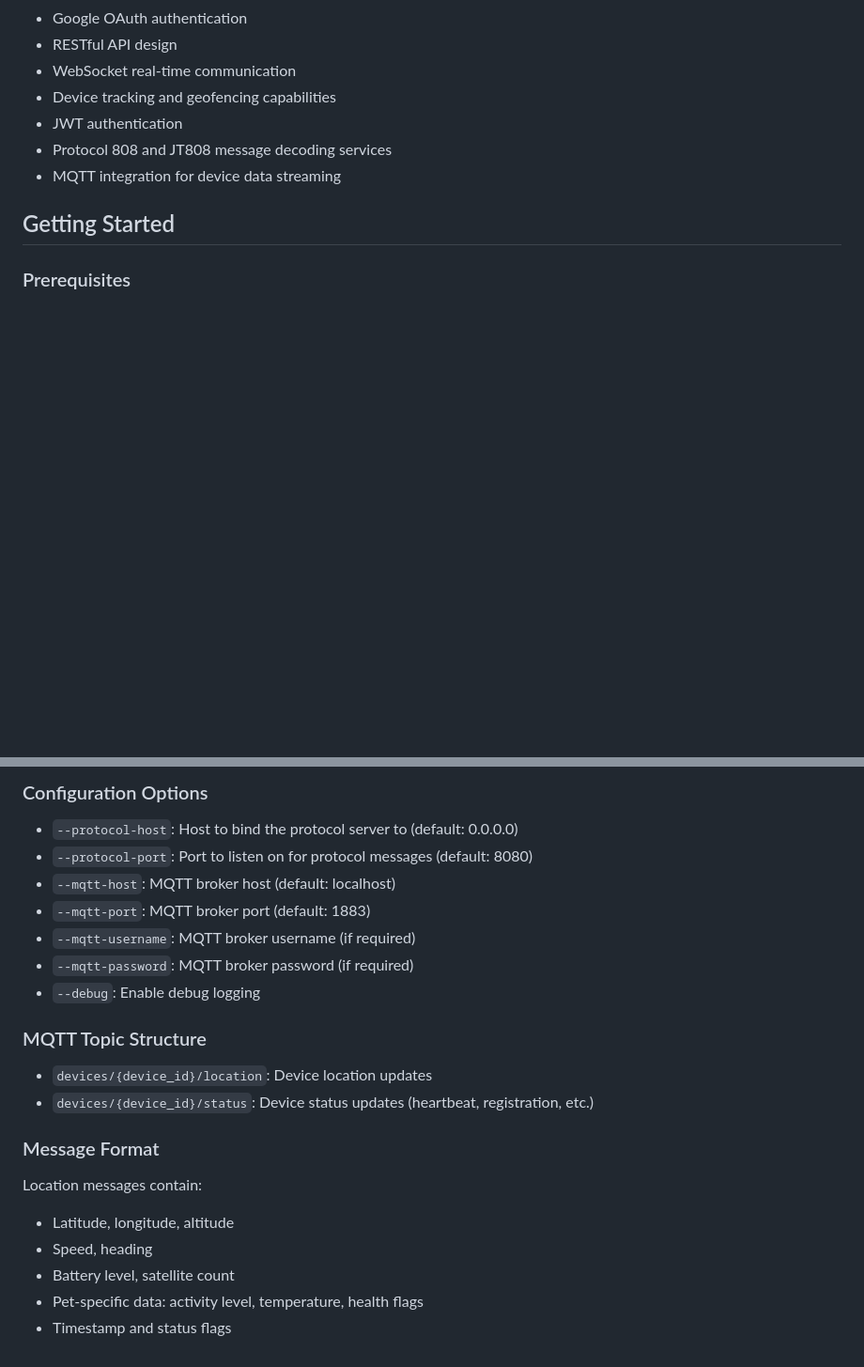
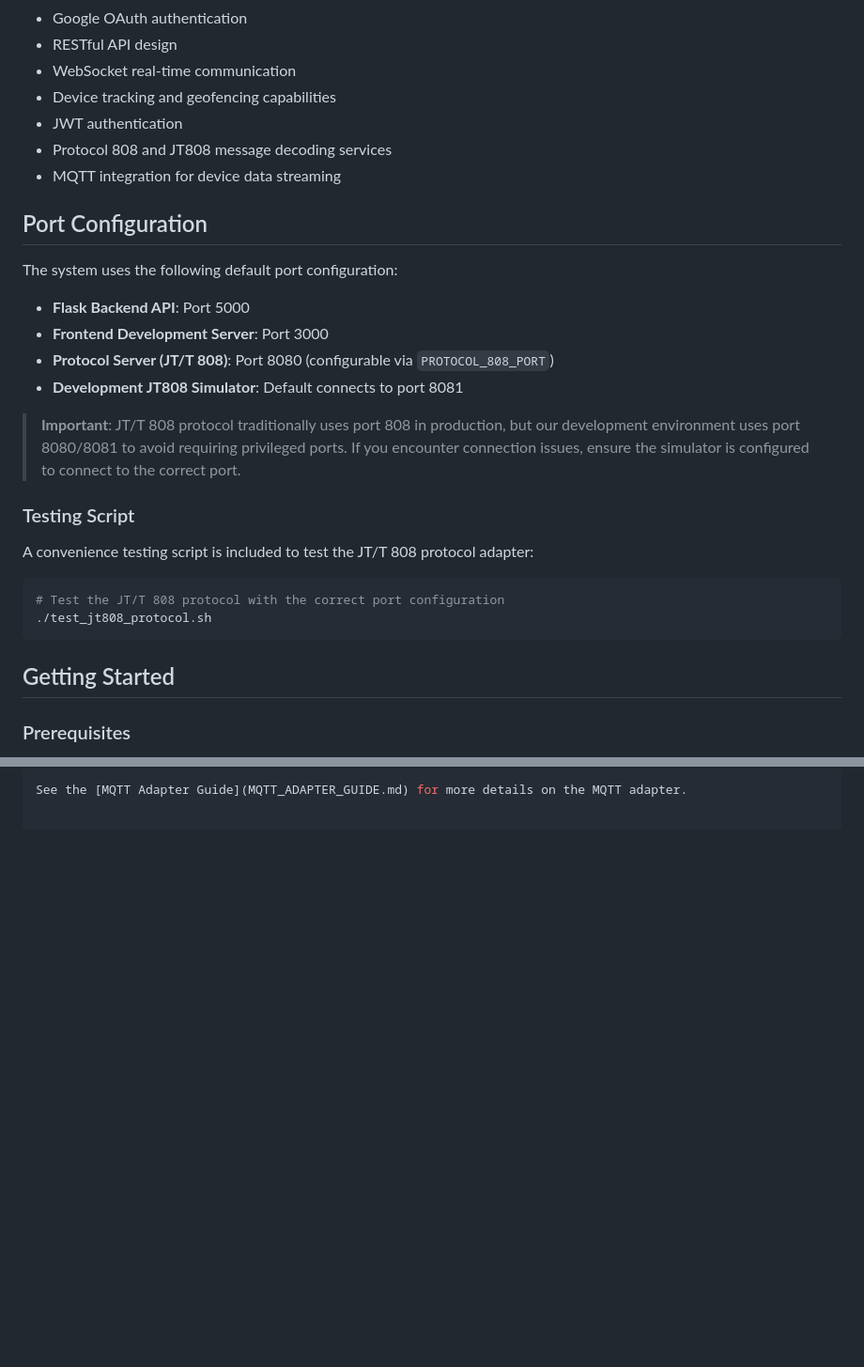
Before and after one commit to DiegoTc/pettracker, a Markdown page: README.md, 2 parts joined by grey strips. Shown: that part at 94% size. GitHub-like rendering; blank space fills up the shorter version.

````diff
--- a/README.md
+++ b/README.md
@@ -26,6 +26,25 @@ A comprehensive multiplatform pet tracking platform that supports Google authent
 - Protocol 808 and JT808 message decoding services
 - MQTT integration for device data streaming
 
+## Port Configuration
+
+The system uses the following default port configuration:
+
+- **Flask Backend API**: Port 5000
+- **Frontend Development Server**: Port 3000
+- **Protocol Server (JT/T 808)**: Port 8080 (configurable via `PROTOCOL_808_PORT`)
+- **Development JT808 Simulator**: Default connects to port 8081
+
+> **Important**: JT/T 808 protocol traditionally uses port 808 in production, but our development environment uses port 8080/8081 to avoid requiring privileged ports. If you encounter connection issues, ensure the simulator is configured to connect to the correct port.
+
+### Testing Script
+
+A convenience testing script is included to test the JT/T 808 protocol adapter:
+
+```bash
+# Test the JT/T 808 protocol with the correct port configuration
+./test_jt808_protocol.sh
+```
 ## Getting Started
 
 ### Prerequisites
@@ -366,20 +250 @@ python test_mqtt_system.py --with-simulator
-### Configuration Options
-- `--protocol-host`: Host to bind the protocol server to (default: 0.0.0.0)
-- `--protocol-port`: Port to listen on for protocol messages (default: 8080)
-- `--mqtt-host`: MQTT broker host (default: localhost)
-- `--mqtt-port`: MQTT broker port (default: 1883)
-- `--mqtt-username`: MQTT broker username (if required)
-- `--mqtt-password`: MQTT broker password (if required)
-- `--debug`: Enable debug logging
-
-### MQTT Topic Structure
-- `devices/{device_id}/location`: Device location updates
-- `devices/{device_id}/status`: Device status updates (heartbeat, registration, etc.)
-
-### Message Format
-Location messages contain:
-- Latitude, longitude, altitude
-- Speed, heading
-- Battery level, satellite count
-- Pet-specific data: activity level, temperature, health flags
-- Timestamp and status flags
+See the [MQTT Adapter Guide](MQTT_ADAPTER_GUIDE.md) for more details on the MQTT adapter.
````
Also changed, not shown: other parts of README.md (+0 -135 lines).
